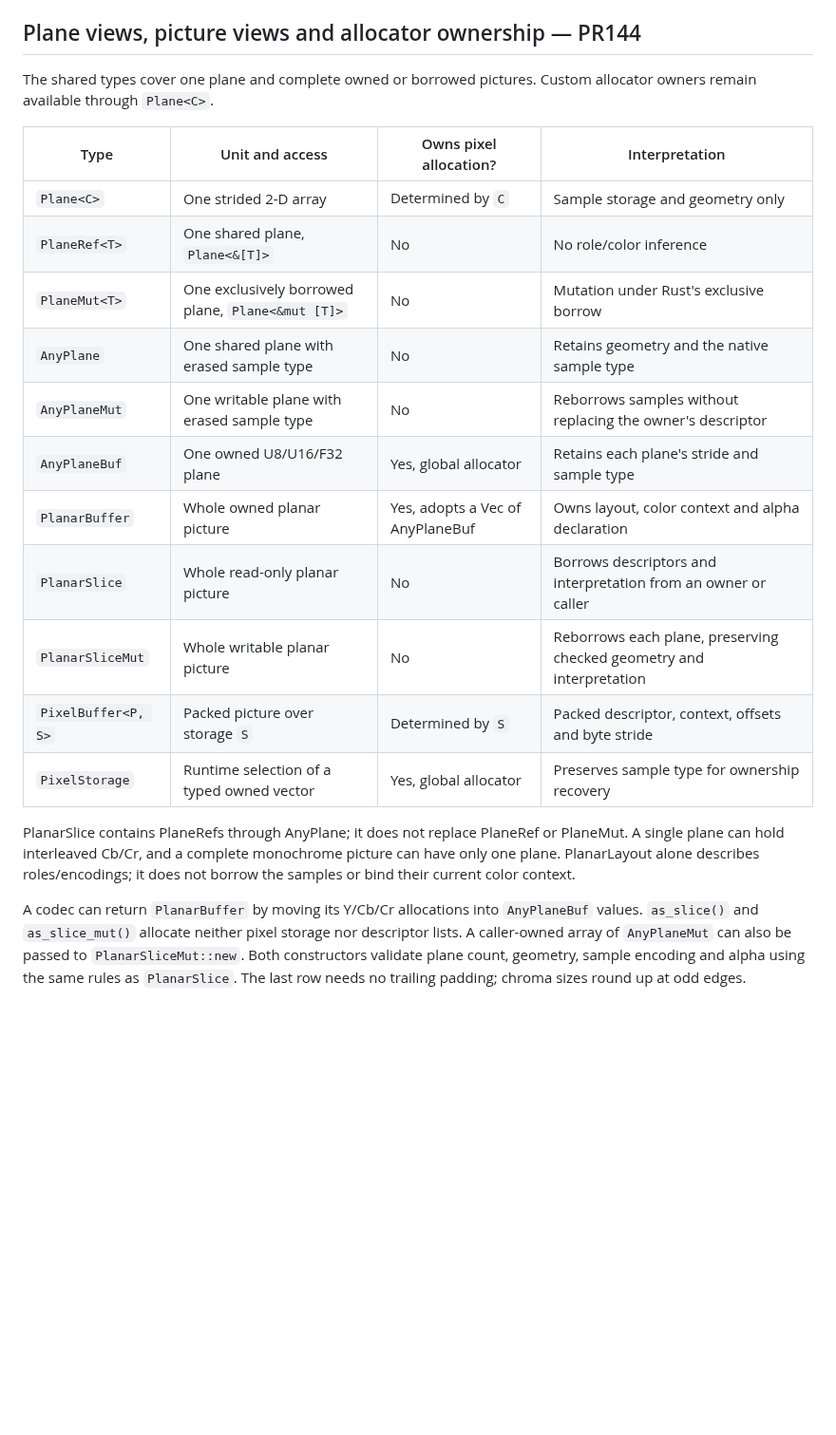
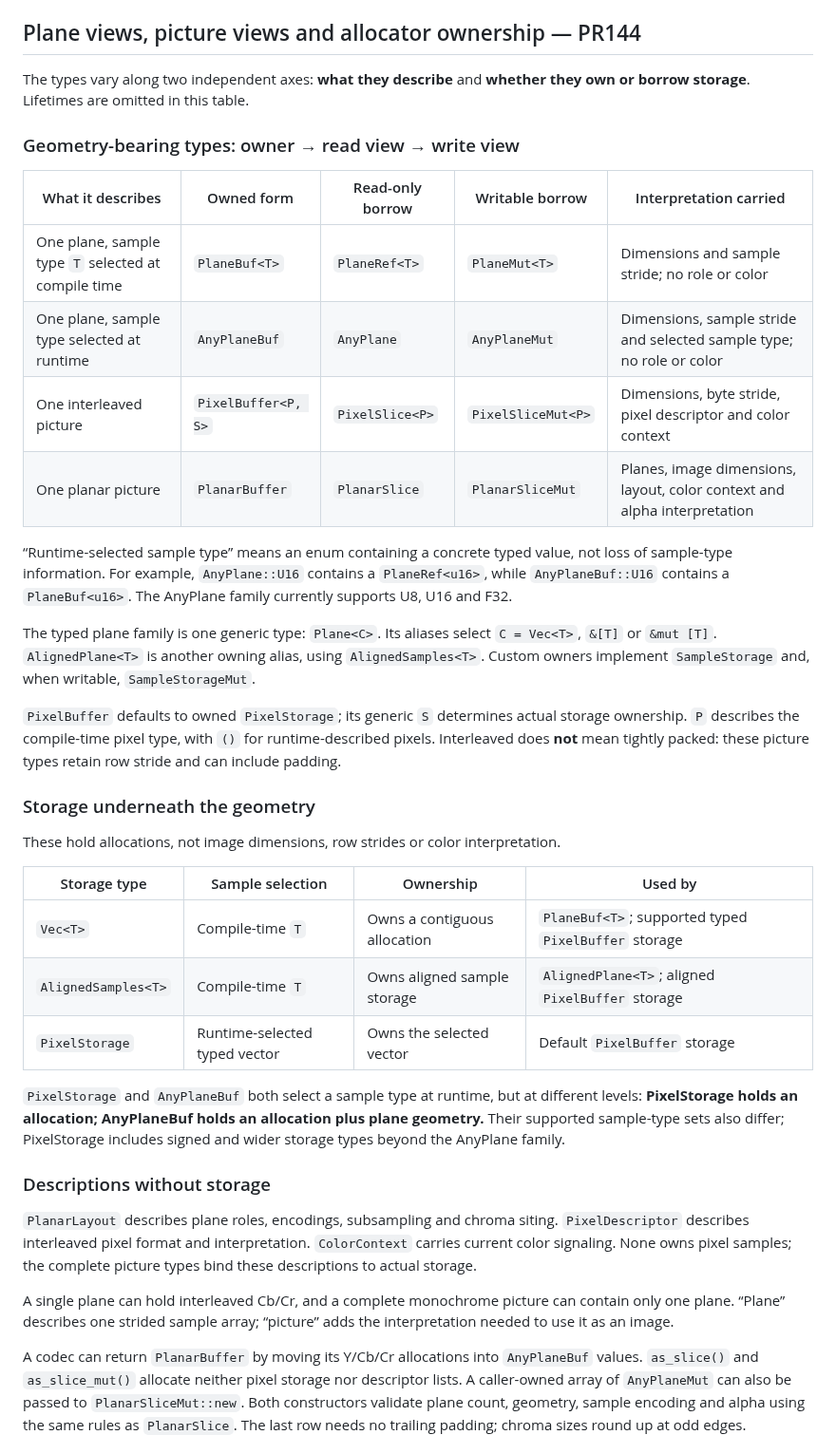
Before and after one commit to imazen/zenpixels, a Markdown page: docs/planar-types.md, the part around the change. Shown at 95% size. GitHub-like rendering; blank space fills up the shorter version.

Commit message:
docs: group pixel types by geometry and ownership
Align owned, read-only and writable forms in one table. Separate raw
allocation containers from geometry-bearing planes and complete pictures;
use runtime-selected sample type consistently.

```diff
--- a/docs/planar-types.md
+++ b/docs/planar-types.md
@@ -339,27 +339,58 @@ in zenpixels fits only 1.x crates such as pix (as `imgref` does today).
 
 ## Plane views, picture views and allocator ownership — PR144
 
-The shared types cover one plane and complete owned or borrowed pictures.
-Custom allocator owners remain available through `Plane<C>`.
+The types vary along two independent axes: **what they describe** and
+**whether they own or borrow storage**. Lifetimes are omitted in this table.
 
-| Type | Unit and access | Owns pixel allocation? | Interpretation |
+### Geometry-bearing types: owner → read view → write view
+
+| What it describes | Owned form | Read-only borrow | Writable borrow | Interpretation carried |
+|---|---|---|---|---|
+| One plane, sample type `T` selected at compile time | `PlaneBuf<T>` | `PlaneRef<T>` | `PlaneMut<T>` | Dimensions and sample stride; no role or color |
+| One plane, sample type selected at runtime | `AnyPlaneBuf` | `AnyPlane` | `AnyPlaneMut` | Dimensions, sample stride and selected sample type; no role or color |
+| One interleaved picture | `PixelBuffer<P, S>` | `PixelSlice<P>` | `PixelSliceMut<P>` | Dimensions, byte stride, pixel descriptor and color context |
+| One planar picture | `PlanarBuffer` | `PlanarSlice` | `PlanarSliceMut` | Planes, image dimensions, layout, color context and alpha interpretation |
+
+“Runtime-selected sample type” means an enum containing a concrete typed value,
+not loss of sample-type information. For example, `AnyPlane::U16` contains a
+`PlaneRef<u16>`, while `AnyPlaneBuf::U16` contains a `PlaneBuf<u16>`.
+The AnyPlane family currently supports U8, U16 and F32.
+
+The typed plane family is one generic type: `Plane<C>`. Its aliases select
+`C = Vec<T>`, `&[T]` or `&mut [T]`. `AlignedPlane<T>` is another owning alias,
+using `AlignedSamples<T>`. Custom owners implement `SampleStorage` and,
+when writable, `SampleStorageMut`.
+
+`PixelBuffer` defaults to owned `PixelStorage`; its generic `S` determines
+actual storage ownership. `P` describes the compile-time pixel type, with `()`
+for runtime-described pixels. Interleaved does **not** mean tightly packed:
+these picture types retain row stride and can include padding.
+
+### Storage underneath the geometry
+
+These hold allocations, not image dimensions, row strides or color interpretation.
+
+| Storage type | Sample selection | Ownership | Used by |
 |---|---|---|---|
-| `Plane<C>` | One strided 2-D array | Determined by `C` | Sample storage and geometry only |
-| `PlaneRef<T>` | One shared plane, `Plane<&[T]>` | No | No role/color inference |
-| `PlaneMut<T>` | One exclusively borrowed plane, `Plane<&mut [T]>` | No | Mutation under Rust's exclusive borrow |
-| `AnyPlane` | One shared plane with erased sample type | No | Retains geometry and the native sample type |
-| `AnyPlaneMut` | One writable plane with erased sample type | No | Reborrows samples without replacing the owner's descriptor |
-| `AnyPlaneBuf` | One owned U8/U16/F32 plane | Yes, global allocator | Retains each plane's stride and sample type |
-| `PlanarBuffer` | Whole owned planar picture | Yes, adopts a Vec of AnyPlaneBuf | Owns layout, color context and alpha declaration |
-| `PlanarSlice` | Whole read-only planar picture | No | Borrows descriptors and interpretation from an owner or caller |
-| `PlanarSliceMut` | Whole writable planar picture | No | Reborrows each plane, preserving checked geometry and interpretation |
-| `PixelBuffer<P, S>` | Packed picture over storage `S` | Determined by `S` | Packed descriptor, context, offsets and byte stride |
-| `PixelStorage` | Runtime selection of a typed owned vector | Yes, global allocator | Preserves sample type for ownership recovery |
+| `Vec<T>` | Compile-time `T` | Owns a contiguous allocation | `PlaneBuf<T>`; supported typed `PixelBuffer` storage |
+| `AlignedSamples<T>` | Compile-time `T` | Owns aligned sample storage | `AlignedPlane<T>`; aligned `PixelBuffer` storage |
+| `PixelStorage` | Runtime-selected typed vector | Owns the selected vector | Default `PixelBuffer` storage |
 
-PlanarSlice contains PlaneRefs through AnyPlane; it does not replace PlaneRef
-or PlaneMut. A single plane can hold interleaved Cb/Cr, and a complete monochrome
-picture can have only one plane. PlanarLayout alone describes roles/encodings;
-it does not borrow the samples or bind their current color context.
+`PixelStorage` and `AnyPlaneBuf` both select a sample type at runtime, but at
+different levels: **PixelStorage holds an allocation; AnyPlaneBuf holds an
+allocation plus plane geometry.** Their supported sample-type sets also differ;
+PixelStorage includes signed and wider storage types beyond the AnyPlane family.
+
+### Descriptions without storage
+
+`PlanarLayout` describes plane roles, encodings, subsampling and chroma siting.
+`PixelDescriptor` describes interleaved pixel format and interpretation.
+`ColorContext` carries current color signaling. None owns pixel samples;
+the complete picture types bind these descriptions to actual storage.
+
+A single plane can hold interleaved Cb/Cr, and a complete monochrome picture
+can contain only one plane. “Plane” describes one strided sample array;
+“picture” adds the interpretation needed to use it as an image.
 
 A codec can return `PlanarBuffer` by moving its Y/Cb/Cr allocations into
 `AnyPlaneBuf` values. `as_slice()` and `as_slice_mut()` allocate neither pixel
```
